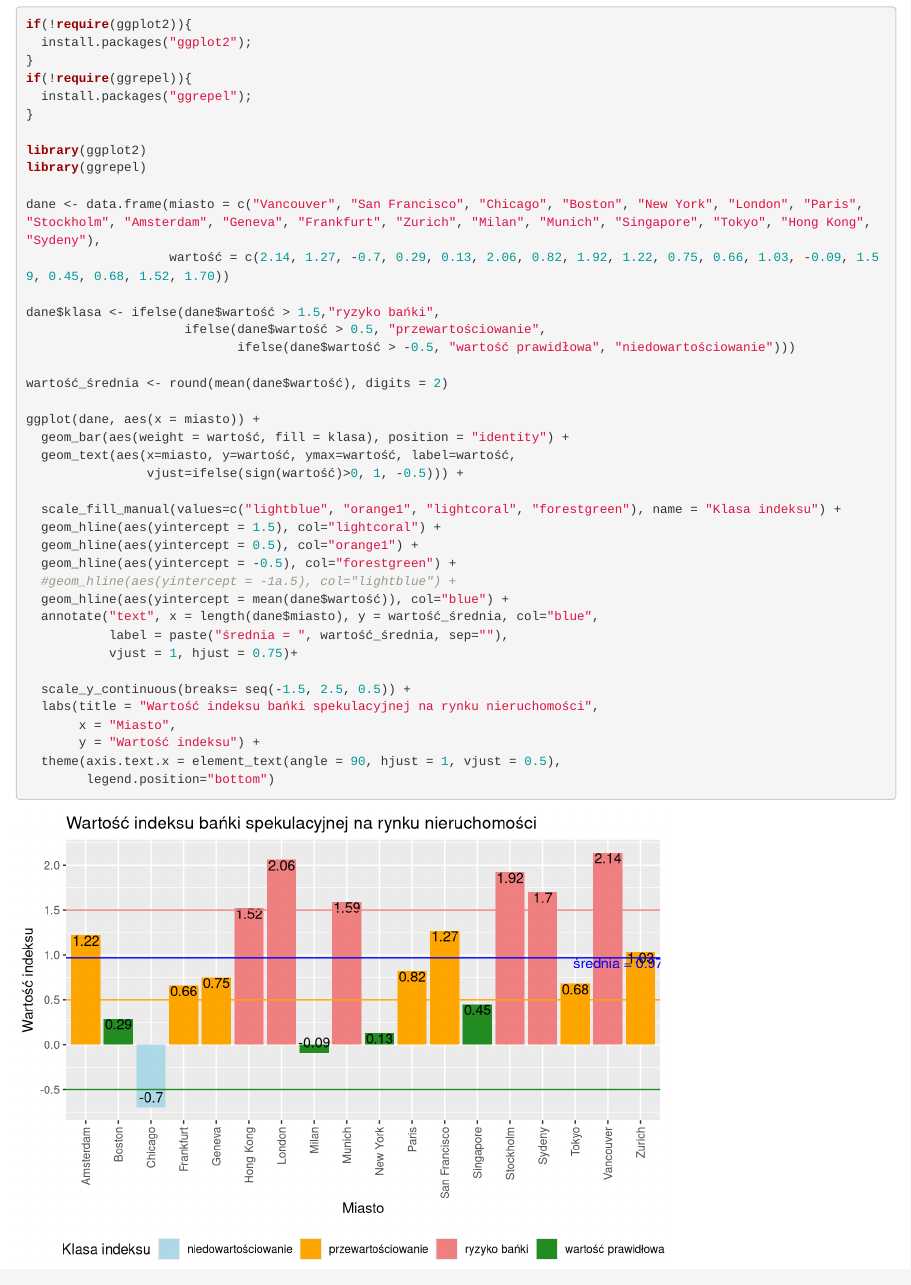
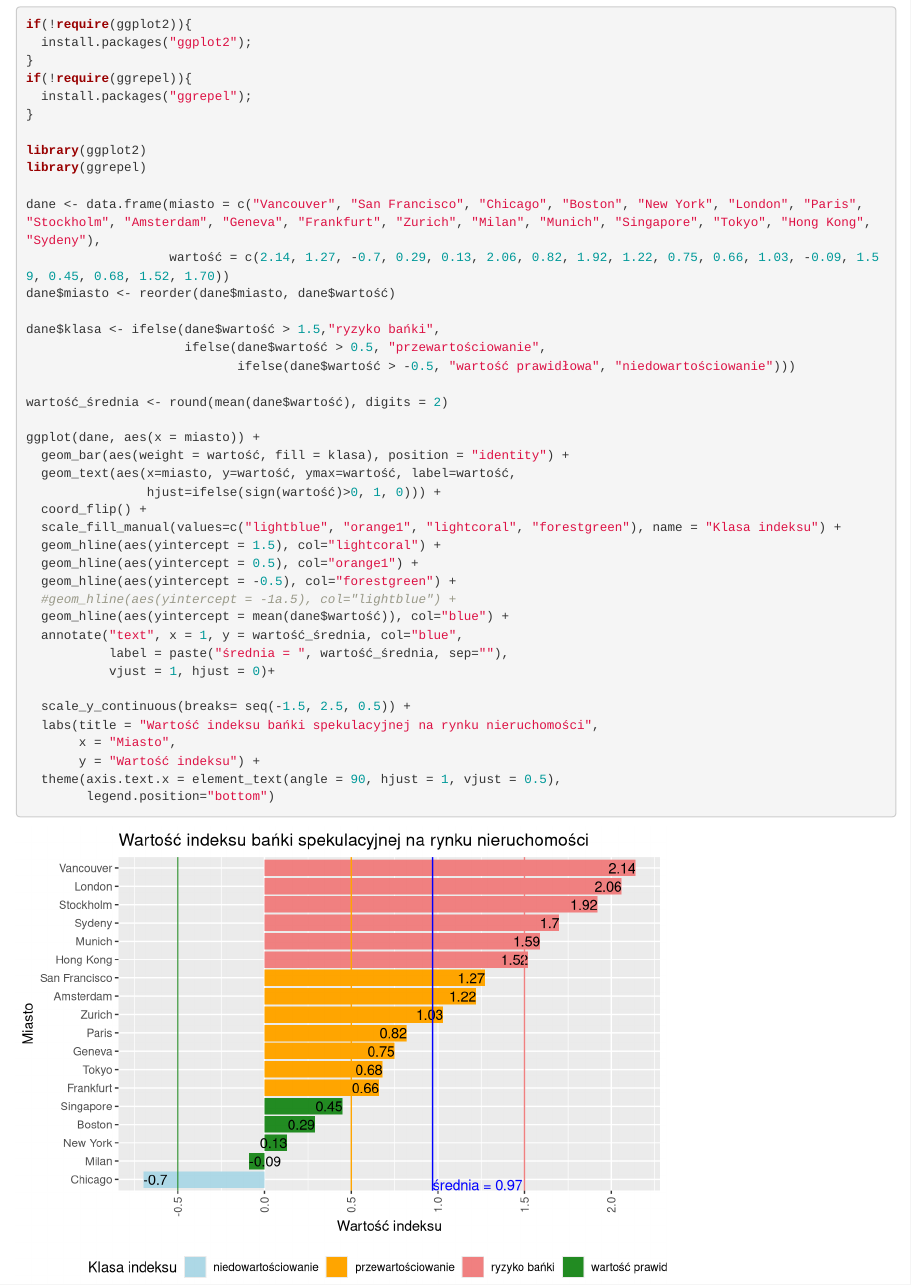
Before and after one commit to smudap/TechnikiWizualizacjiDanych, an R Markdown document (MINI_2016/PraceDomowe/Tydzien01/PatrykTenderenda/PT_PD1.Rmd): the page in a window 1100 px wide, from 470 px down. Rendered offline with R 4.5, knitr and Pandoc, with nearby package versions.

Commit message:
poprawki PD1

```diff
--- a/MINI_2016/PraceDomowe/Tydzien01/PatrykTenderenda/PT_PD1.Rmd
+++ b/MINI_2016/PraceDomowe/Tydzien01/PatrykTenderenda/PT_PD1.Rmd
@@ -42,6 +42,7 @@ library(ggrepel)
 
 dane <- data.frame(miasto = c("Vancouver", "San Francisco", "Chicago", "Boston", "New York", "London", "Paris", "Stockholm", "Amsterdam", "Geneva", "Frankfurt", "Zurich", "Milan", "Munich", "Singapore", "Tokyo", "Hong Kong", "Sydeny"),
                    wartość = c(2.14, 1.27, -0.7, 0.29, 0.13, 2.06, 0.82, 1.92, 1.22, 0.75, 0.66, 1.03, -0.09, 1.59, 0.45, 0.68, 1.52, 1.70))
+dane$miasto <- reorder(dane$miasto, dane$wartość)
 
 dane$klasa <- ifelse(dane$wartość > 1.5,"ryzyko bańki",
                      ifelse(dane$wartość > 0.5, "przewartościowanie",
@@ -52,17 +53,17 @@ wartość_średnia <- round(mean(dane$wartość), digits = 2)
 ggplot(dane, aes(x = miasto)) +
   geom_bar(aes(weight = wartość, fill = klasa), position = "identity") +
   geom_text(aes(x=miasto, y=wartość, ymax=wartość, label=wartość,
-                vjust=ifelse(sign(wartość)>0, 1, -0.5))) +
-
+                hjust=ifelse(sign(wartość)>0, 1, 0))) +
+  coord_flip() +
   scale_fill_manual(values=c("lightblue", "orange1", "lightcoral", "forestgreen"), name = "Klasa indeksu") +
   geom_hline(aes(yintercept = 1.5), col="lightcoral") +
   geom_hline(aes(yintercept = 0.5), col="orange1") +
   geom_hline(aes(yintercept = -0.5), col="forestgreen") +
   #geom_hline(aes(yintercept = -1a.5), col="lightblue") +
   geom_hline(aes(yintercept = mean(dane$wartość)), col="blue") +
-  annotate("text", x = length(dane$miasto), y = wartość_średnia, col="blue",
+  annotate("text", x = 1, y = wartość_średnia, col="blue",
            label = paste("średnia = ", wartość_średnia, sep=""),
-           vjust = 1, hjust = 0.75)+
+           vjust = 1, hjust = 0)+
 
   scale_y_continuous(breaks= seq(-1.5, 2.5, 0.5)) +
   labs(title = "Wartość indeksu bańki spekulacyjnej na rynku nieruchomości",
```
Also changed, not shown: MINI_2016/PraceDomowe/Tydzien01/PatrykTenderenda/PT_PD1.R (+5 -4 lines), MINI_2016/PraceDomowe/Tydzien01/PatrykTenderenda/PT_PD1.Rmd (1 more changed lines), 1 other file.
